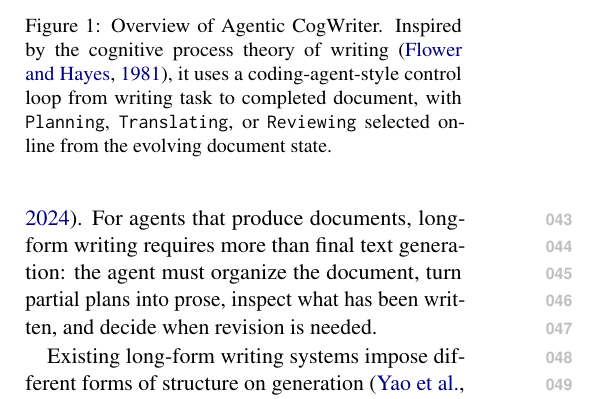
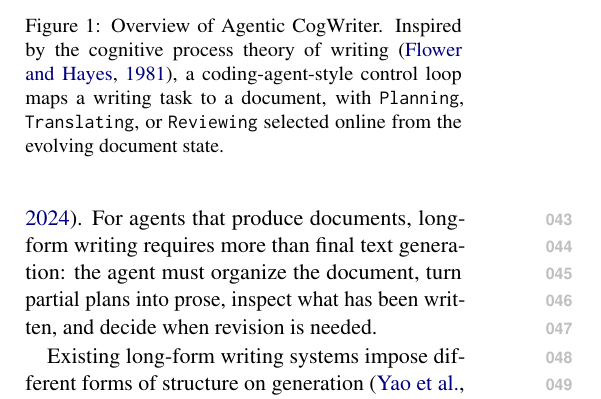
Before and after one commit to shunk031/agentic-cognitive-writing, a LaTeX paper (paper/acl_latex.tex, which reads paper/fig/tex/overview.tex): part of one column of page 1 of 40, cut so that both start at the same text. Compiled offline with pdfLaTeX.

Commit message:
paper: fit restored overview caption to line cap

```diff
--- a/paper/fig/tex/overview.tex
+++ b/paper/fig/tex/overview.tex
@@ -36,6 +36,6 @@
 \draw[flow, dashed] (state) -- node[right, font=\scriptsize]{terminate after review} (output);
 
 \end{tikzpicture}
-\caption{Overview of \condAgenticCogWriter. Inspired by the cognitive process theory of writing~\citep{flower1981cognitive}, it uses a coding-agent-style control loop from writing task to completed document, with \texttt{Planning}, \texttt{Translating}, or \texttt{Reviewing} selected online from the evolving document state.}
+\caption{Overview of \condAgenticCogWriter. Inspired by the cognitive process theory of writing~\citep{flower1981cognitive}, a coding-agent-style control loop maps a writing task to a document, with \texttt{Planning}, \texttt{Translating}, or \texttt{Reviewing} selected online from the evolving document state.}
 \label{fig:agentic-cogwriter}
 \end{figure}
```
